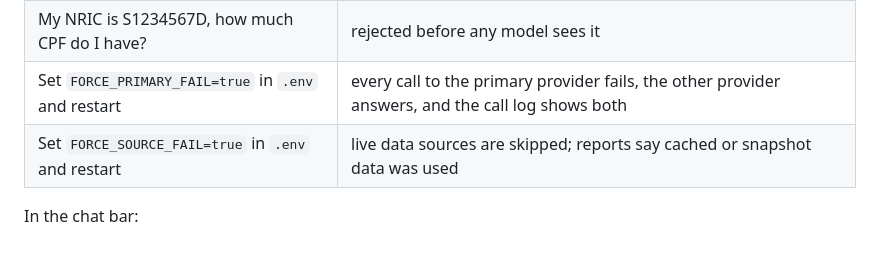
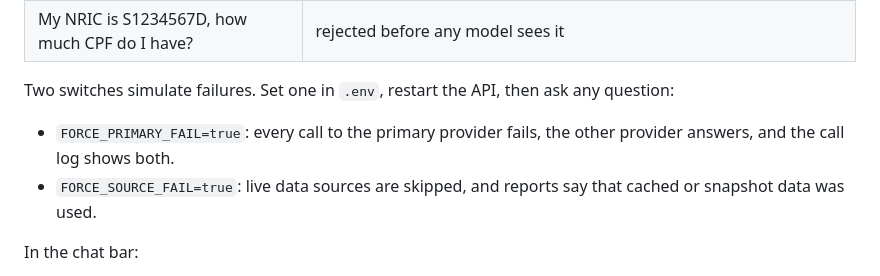
Before and after one commit to garygsw/agentic-policy-analytics, a Markdown page: README.md, the part around the change. Drawn GitHub-style.

Commit message:
docs(readme): failure switches are not questions
The table of questions that show the error handling also listed the
FORCE_PRIMARY_FAIL and FORCE_SOURCE_FAIL settings. They now have their own
short list under it, with how to use them.

Co-Authored-By: Claude Opus 5.5 <noreply@anthropic.com>

```diff
--- a/README.md
+++ b/README.md
@@ -238,8 +238,11 @@ Questions that show the error handling:
 | How is Singapore doing? | a clarifying question with answers to pick from, or "Other" to write your own; the run pauses until you answer |
 | What is a good recipe for chicken rice? | redirected: outside scope, with no agent run |
 | My NRIC is S1234567D, how much CPF do I have? | rejected before any model sees it |
-| Set `FORCE_PRIMARY_FAIL=true` in `.env` and restart | every call to the primary provider fails, the other provider answers, and the call log shows both |
-| Set `FORCE_SOURCE_FAIL=true` in `.env` and restart | live data sources are skipped; reports say cached or snapshot data was used |
+
+Two switches simulate failures. Set one in `.env`, restart the API, then ask any question:
+- `FORCE_PRIMARY_FAIL=true`: every call to the primary provider fails, the other provider answers, and the call
+  log shows both.
+- `FORCE_SOURCE_FAIL=true`: live data sources are skipped, and reports say that cached or snapshot data was used.
 
 In the chat bar:
 - The **+** menu has a switch for each optional tool.
```
